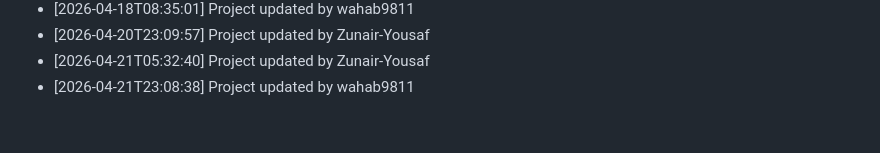
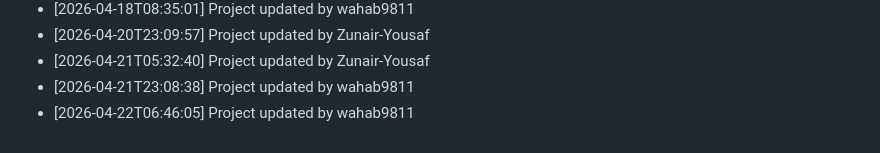
Before and after one commit to wahab9811/Teacher-TimeTable-Management-System, a Markdown page: commit_history.md, the part around the change. GitHub-like rendering.

Commit message:
Update project structure and files

```diff
--- a/commit_history.md
+++ b/commit_history.md
@@ -140,3 +140,4 @@
 - [2026-04-20T23:09:57] Project updated by Zunair-Yousaf
 - [2026-04-21T05:32:40] Project updated by Zunair-Yousaf
 - [2026-04-21T23:08:38] Project updated by wahab9811
+- [2026-04-22T06:46:05] Project updated by wahab9811
```
